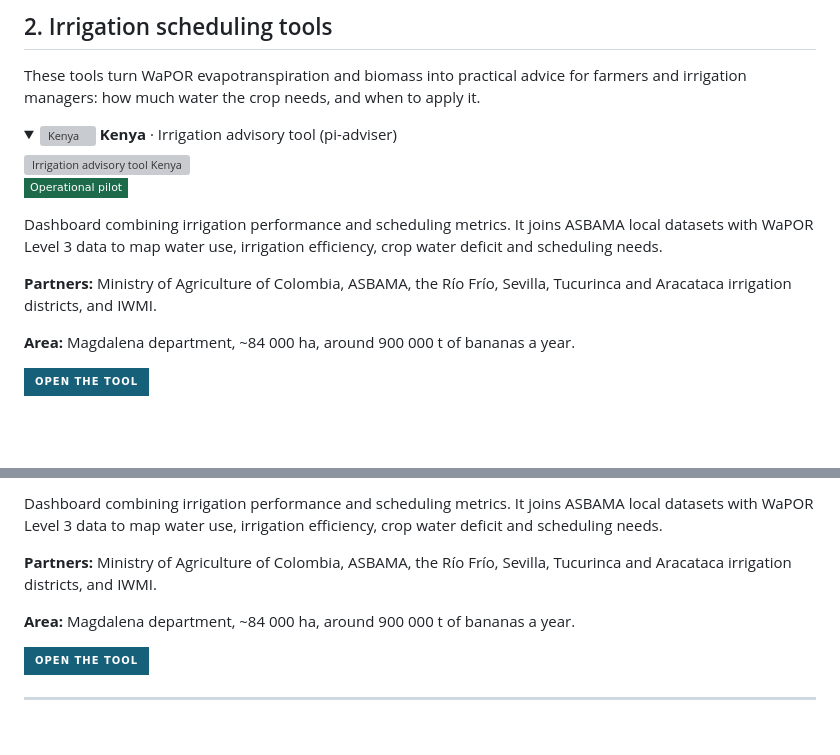
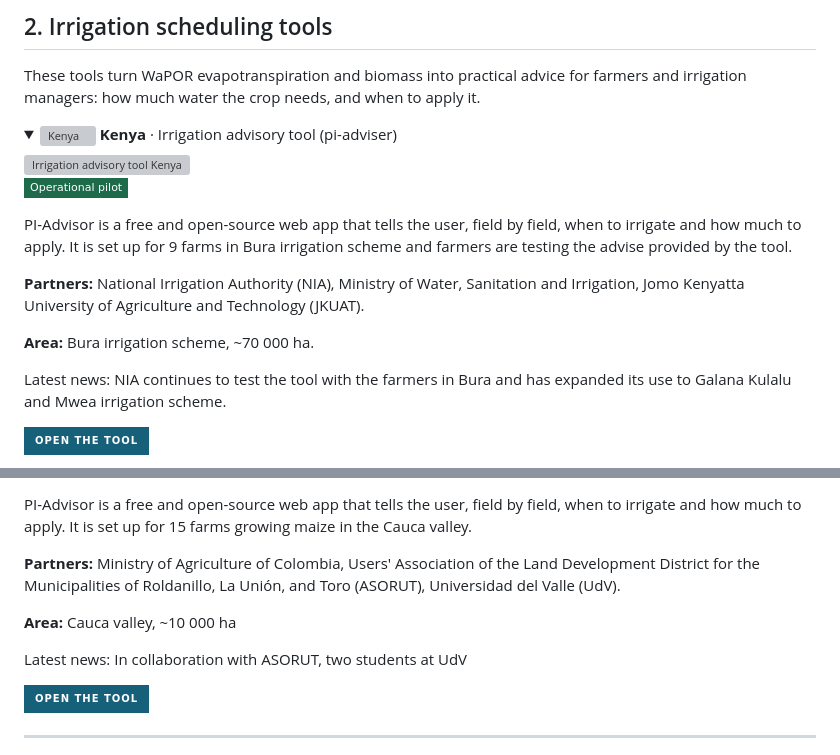
Before and after one commit to wateraccounting/wateraccounting.github.io, a Markdown page: docs/index.md, 2 parts joined by grey strips. Rendered like a GitHub page; folded sections open; badges without logos; blank space fills up the shorter version; grey boxes are pictures that could not be loaded.

```diff
--- a/docs/index.md
+++ b/docs/index.md
@@ -104,11 +104,13 @@ These tools turn WaPOR evapotranspiration and biomass into practical advice for
 
 ![Operational pilot][OperationalPilot]
 
-Dashboard combining irrigation performance and scheduling metrics. It joins ASBAMA local datasets with WaPOR Level 3 data to map water use, irrigation efficiency, crop water deficit and scheduling needs.
+PI-Advisor is a free and open-source web app that tells the user, field by field, when to irrigate and how much to apply. It is set up for 9 farms in Bura irrigation scheme and farmers are testing the advise provided by the tool.
 
-**Partners:** Ministry of Agriculture of Colombia, ASBAMA, the Río Frío, Sevilla, Tucurinca and Aracataca irrigation districts, and IWMI.
+**Partners:** National Irrigation Authority (NIA), Ministry of Water, Sanitation and Irrigation, Jomo Kenyatta University of Agriculture and Technology (JKUAT).
 
-**Area:** Magdalena department, ~84 000 ha, around 900 000 t of bananas a year.
+**Area:** Bura irrigation scheme, ~70 000 ha.
+
+Latest news: NIA continues to test the tool with the farmers in Bura and has expanded its use to Galana Kulalu and Mwea irrigation scheme.
 
 [![Button]](https://pi-advisor-v02-viewer.streamlit.app/?lang=en)
 
@@ -121,11 +123,13 @@ Dashboard combining irrigation performance and scheduling metrics. It joins ASBA
 
 ![Under development][UnderDev]
 
-Dashboard combining irrigation performance and scheduling metrics. It joins ASBAMA local datasets with WaPOR Level 3 data to map water use, irrigation efficiency, crop water deficit and scheduling needs.
+PI-Advisor is a free and open-source web app that tells the user, field by field, when to irrigate and how much to apply. It is set up for 15 farms growing maize in the Cauca valley.
 
-**Partners:** Ministry of Agriculture of Colombia, ASBAMA, the Río Frío, Sevilla, Tucurinca and Aracataca irrigation districts, and IWMI.
+**Partners:** Ministry of Agriculture of Colombia, Users' Association of the Land Development District for the Municipalities of Roldanillo, La Unión, and Toro (ASORUT), Universidad del Valle (UdV).
 
-**Area:** Magdalena department, ~84 000 ha, around 900 000 t of bananas a year.
+**Area:** Cauca valley, ~10 000 ha
+
+Latest news: In collaboration with ASORUT, two students at UdV
 
 [![Button]](https://pi-advisor-v02-viewer.streamlit.app/?lang=en)
 
```
Also changed, not shown: other parts of docs/index.md (+2 -2 lines).
